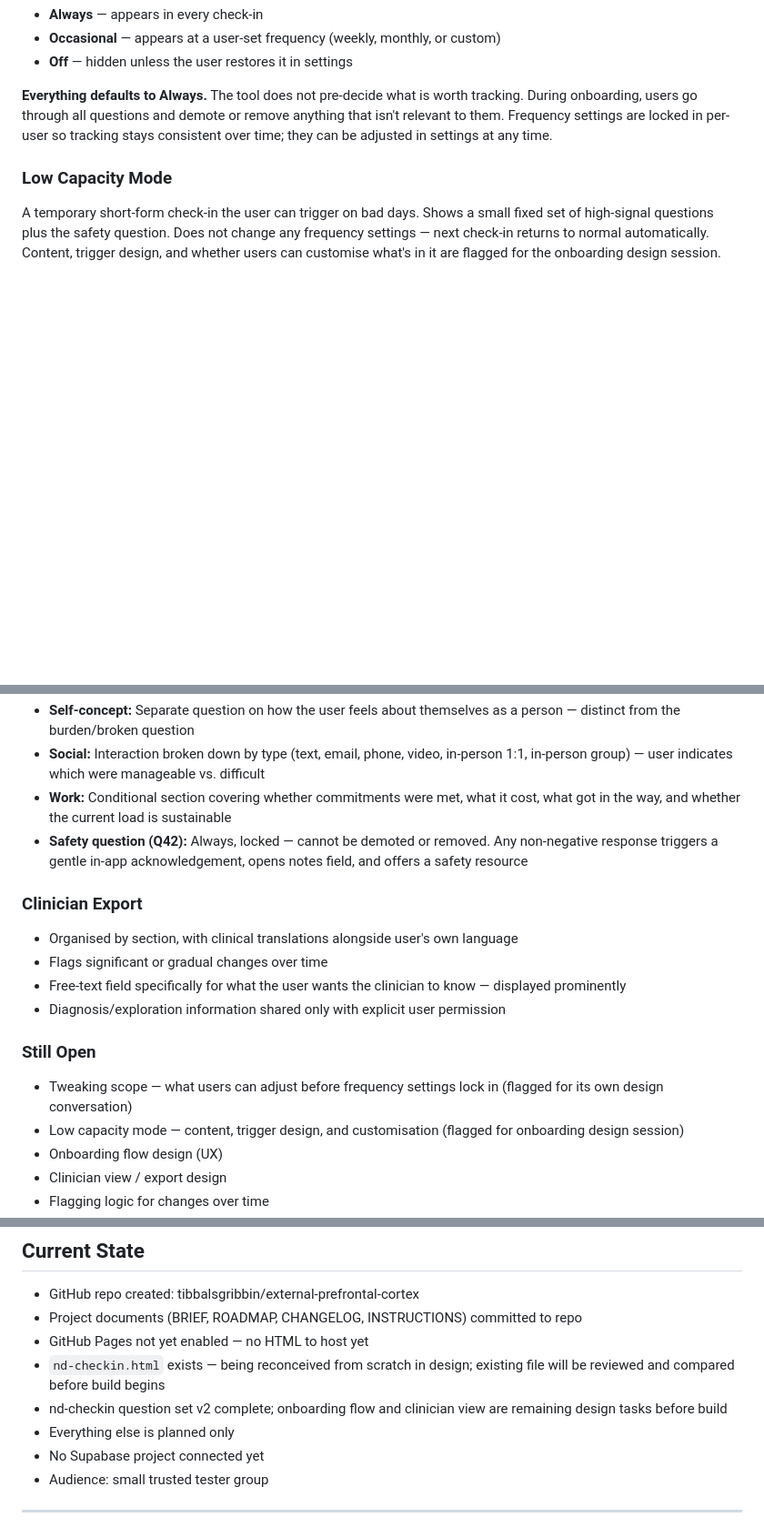
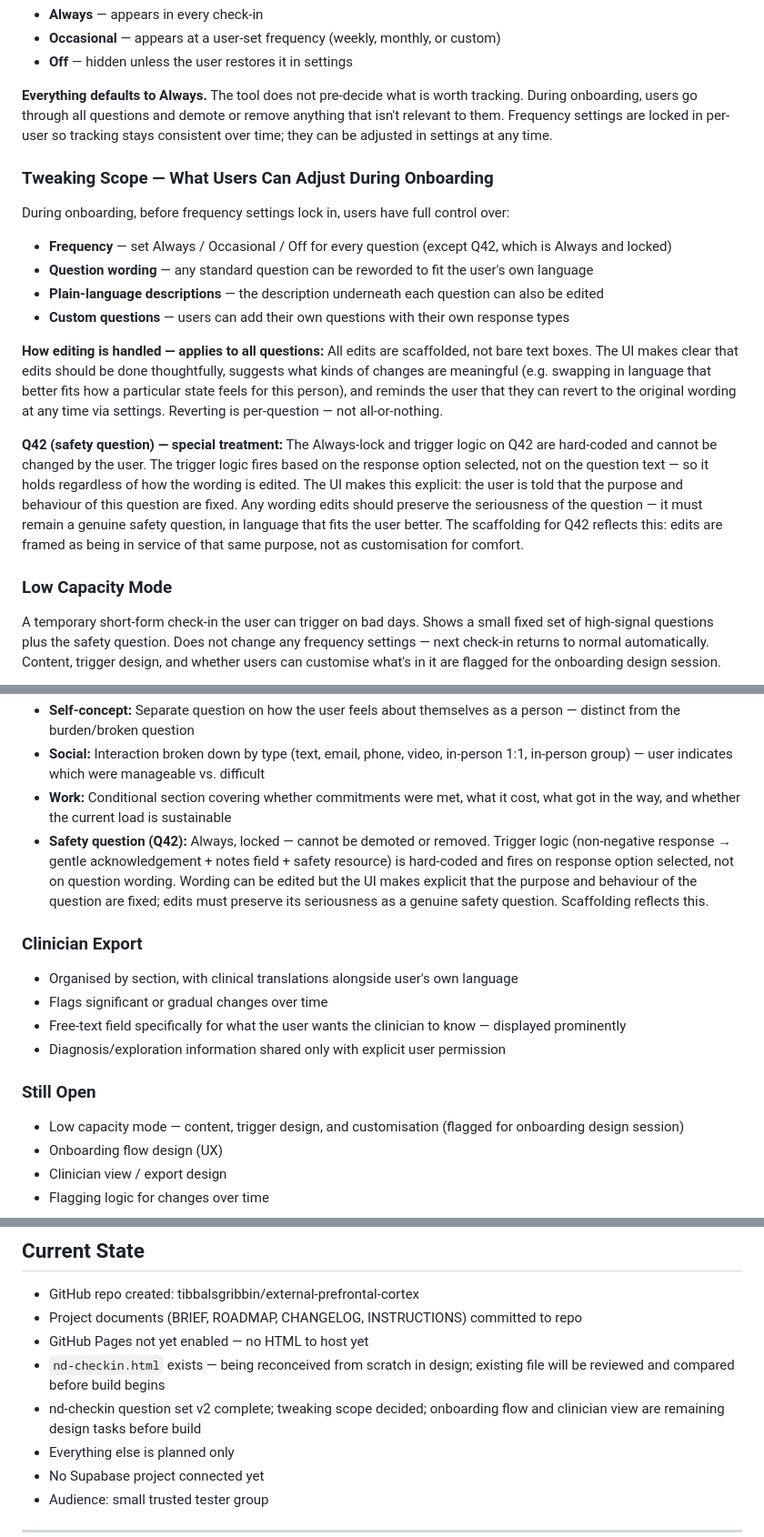
Before and after one commit to tibbalsgribbin/external-prefrontal-cortex, a Markdown page: BRIEF.md, 3 parts joined by grey strips. Shown at 91% size. Rendered like a GitHub page; blank space fills up the shorter version.

Commit message:
Session 5: tweaking scope decided — full control during onboarding, Q42 hard-coded behaviour documented

```diff
--- a/BRIEF.md
+++ b/BRIEF.md
@@ -94,6 +94,21 @@ Every question (including custom questions) has a frequency setting:
 
 **Everything defaults to Always.** The tool does not pre-decide what is worth tracking. During onboarding, users go through all questions and demote or remove anything that isn't relevant to them. Frequency settings are locked in per-user so tracking stays consistent over time; they can be adjusted in settings at any time.
 
+### Tweaking Scope — What Users Can Adjust During Onboarding
+
+During onboarding, before frequency settings lock in, users have full control over:
+
+- **Frequency** — set Always / Occasional / Off for every question (except Q42, which is Always and locked)
+- **Question wording** — any standard question can be reworded to fit the user's own language
+- **Plain-language descriptions** — the description underneath each question can also be edited
+- **Custom questions** — users can add their own questions with their own response types
+
+**How editing is handled — applies to all questions:**
+All edits are scaffolded, not bare text boxes. The UI makes clear that edits should be done thoughtfully, suggests what kinds of changes are meaningful (e.g. swapping in language that better fits how a particular state feels for this person), and reminds the user that they can revert to the original wording at any time via settings. Reverting is per-question — not all-or-nothing.
+
+**Q42 (safety question) — special treatment:**
+The Always-lock and trigger logic on Q42 are hard-coded and cannot be changed by the user. The trigger logic fires based on the response option selected, not on the question text — so it holds regardless of how the wording is edited. The UI makes this explicit: the user is told that the purpose and behaviour of this question are fixed. Any wording edits should preserve the seriousness of the question — it must remain a genuine safety question, in language that fits the user better. The scaffolding for Q42 reflects this: edits are framed as being in service of that same purpose, not as customisation for comfort.
+
 ### Low Capacity Mode
 A temporary short-form check-in the user can trigger on bad days. Shows a small fixed set of high-signal questions plus the safety question. Does not change any frequency settings — next check-in returns to normal automatically. Content, trigger design, and whether users can customise what's in it are flagged for the onboarding design session.
 
@@ -134,7 +149,7 @@ Baseline updates over time as check-in history accumulates.
 - **Self-concept:** Separate question on how the user feels about themselves as a person — distinct from the burden/broken question
 - **Social:** Interaction broken down by type (text, email, phone, video, in-person 1:1, in-person group) — user indicates which were manageable vs. difficult
 - **Work:** Conditional section covering whether commitments were met, what it cost, what got in the way, and whether the current load is sustainable
-- **Safety question (Q42):** Always, locked — cannot be demoted or removed. Any non-negative response triggers a gentle in-app acknowledgement, opens notes field, and offers a safety resource
+- **Safety question (Q42):** Always, locked — cannot be demoted or removed. Trigger logic (non-negative response → gentle acknowledgement + notes field + safety resource) is hard-coded and fires on response option selected, not on question wording. Wording can be edited but the UI makes explicit that the purpose and behaviour of the question are fixed; edits must preserve its seriousness as a genuine safety question. Scaffolding reflects this.
 
 ### Clinician Export
 - Organised by section, with clinical translations alongside user's own language
@@ -143,7 +158,6 @@ Baseline updates over time as check-in history accumulates.
 - Diagnosis/exploration information shared only with explicit user permission
 
 ### Still Open
-- Tweaking scope — what users can adjust before frequency settings lock in (flagged for its own design conversation)
 - Low capacity mode — content, trigger design, and customisation (flagged for onboarding design session)
 - Onboarding flow design (UX)
 - Clinician view / export design
@@ -171,7 +185,7 @@ Baseline updates over time as check-in history accumulates.
 * Project documents (BRIEF, ROADMAP, CHANGELOG, INSTRUCTIONS) committed to repo
 * GitHub Pages not yet enabled — no HTML to host yet
 * `nd-checkin.html` exists — being reconceived from scratch in design; existing file will be reviewed and compared before build begins
-* nd-checkin question set v2 complete; onboarding flow and clinician view are remaining design tasks before build
+* nd-checkin question set v2 complete; tweaking scope decided; onboarding flow and clinician view are remaining design tasks before build
 * Everything else is planned only
 * No Supabase project connected yet
 * Audience: small trusted tester group
```
Also changed, not shown: CHANGELOG.md (+34 -3 lines), ROADMAP.md (+2 -2 lines).
